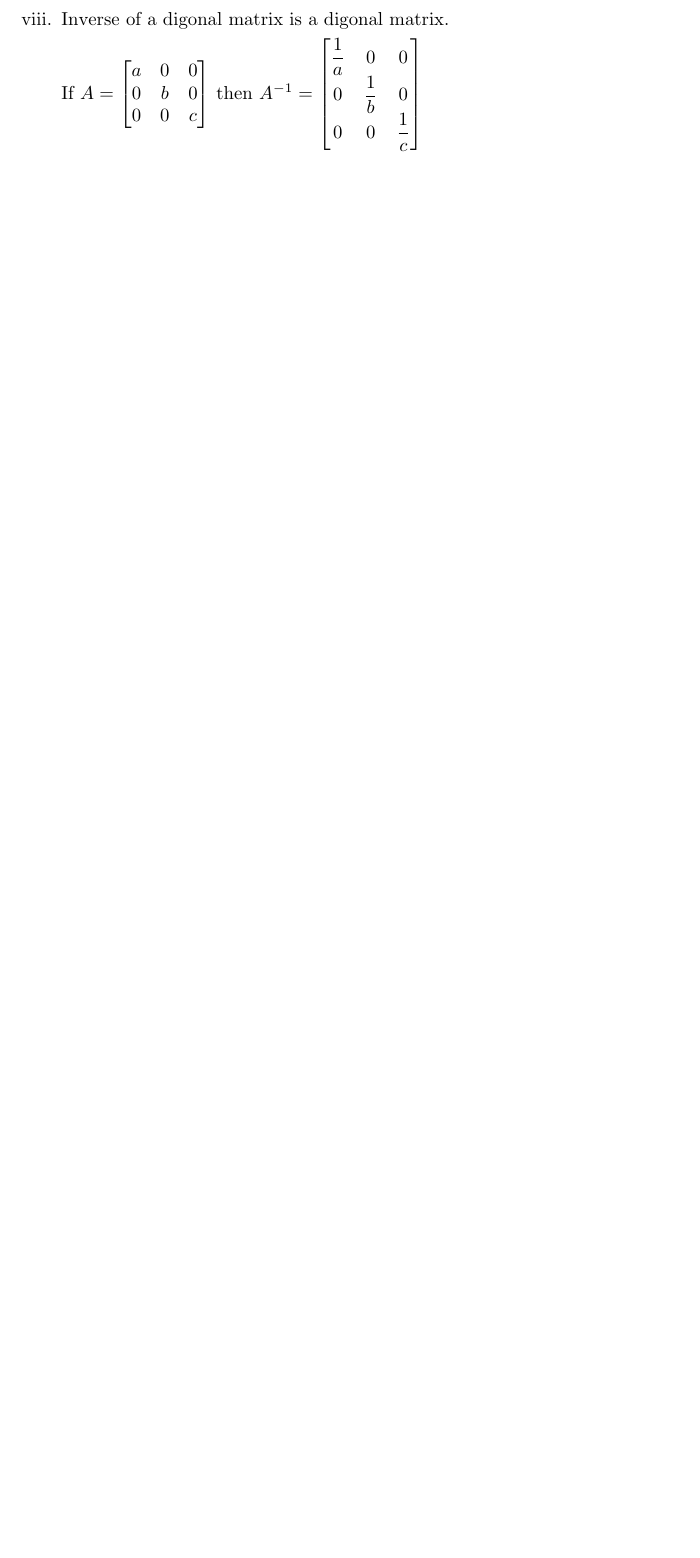
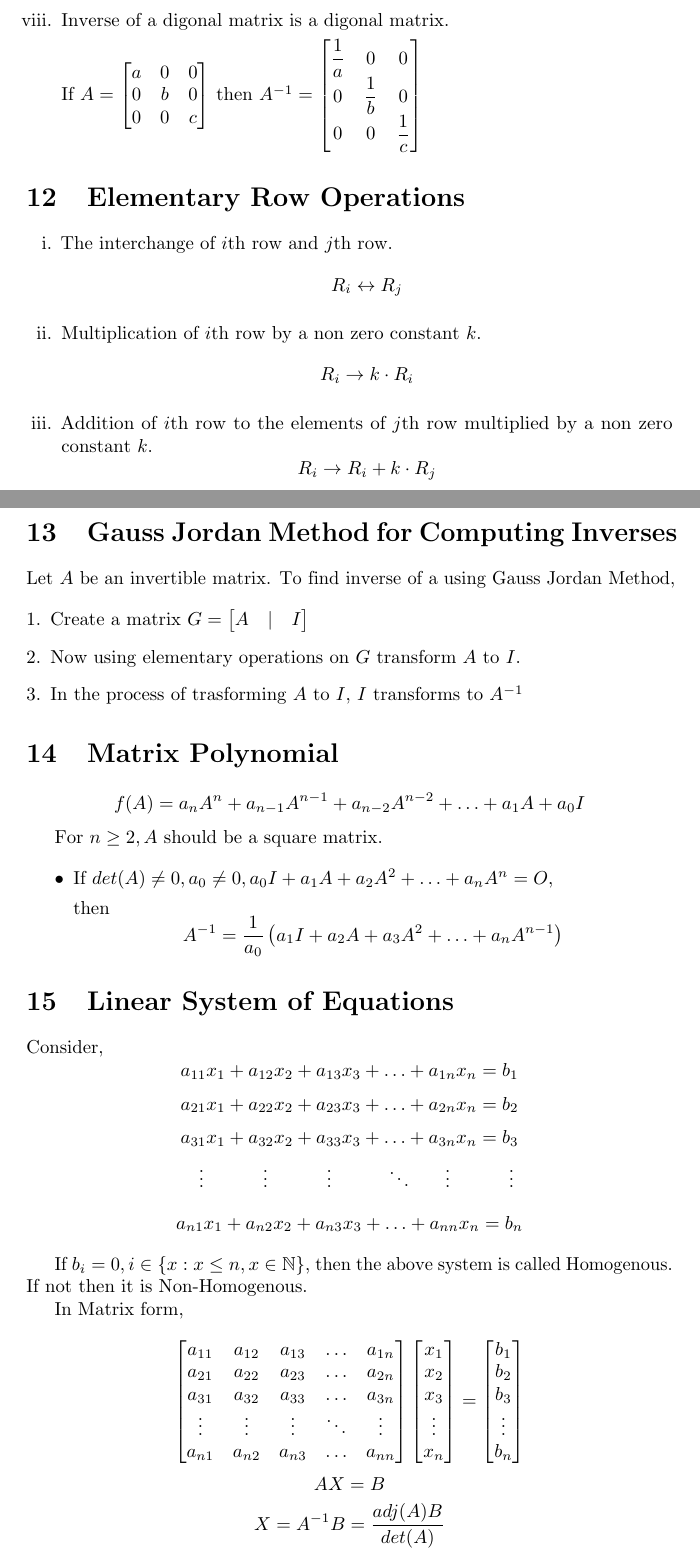
Before and after one commit to jeskov8tt/Notes, a LaTeX document (Mathematics/Matrices/Matrices_SN.tex): part of page 13 of 13 before the commit and two parts of pages 13 and 14 of 15 after it, the two joined at a grey line, cut so that both start at the same text, the shorter picture padded with empty space. Compiled offline with pdfLaTeX.

Commit message:
modified:   Mathematics/Matrices/Matrices_SN.pdf 	modified:   Mathematics/Matrices/Matrices_SN.tex

```diff
--- a/Mathematics/Matrices/Matrices_SN.tex
+++ b/Mathematics/Matrices/Matrices_SN.tex
@@ -633,8 +642,74 @@ $$A^{-1}=\dfrac{adj(A)}{det(A)}$$
                   0 & b & 0 \\
                   0 & 0 & c
               \end{bmatrix}$ then $A^{-1}=\begin{bmatrix}
-                  \dfrac{1}{a} & 0      & 0 \\
-                  0            & \dfrac{1}{b} & 0 \\
-                  0 & 0 & \dfrac{1}{c}
+                  \dfrac{1}{a} & 0            & 0            \\
+                  0            & \dfrac{1}{b} & 0            \\
+                  0            & 0            & \dfrac{1}{c}
               \end{bmatrix}$
 \end{enumerate}
+\section{Elementary Row Operations}
+\begin{enumerate}[i.]
+    \item The interchange of $i$th row and $j$th row.
+          $$R_{i} \leftrightarrow R_{j}$$
+    \item Multiplication of $i$th row by a non zero constant $k$.
+          $$R_{i} \rightarrow k\cdot R_{i}$$
+    \item Addition of $i$th row to the elements of $j$th row multiplied by a non zero constant $k$.
+          $$R_{i} \rightarrow R_{i}+ k \cdot R_{j}$$
+\end{enumerate}
+\section{Gauss Jordan Method for Computing Inverses}
+Let $A$ be an invertible matrix. To find inverse of a using Gauss Jordan Method,
+
+\begin{enumerate}[1.]
+    \item Create a matrix $G=\begin{bmatrix}
+                  A & | & I
+              \end{bmatrix}$
+    \item Now using elementary operations on $G$ transform $A$ to $I$.
+    \item In the process of trasforming $A$ to $I$, $I$ transforms to $A^{-1}$
+\end{enumerate}
+
+\section{Matrix Polynomial}
+$$f(A)=a_{n}A^n+a_{n-1}A^{n-1}+a_{n-2}A^{n-2}+ \ldots +a_{1}A+a_{0}I$$
+
+For $n \ge 2, A$ should be a square matrix.
+
+\begin{itemize}
+    \item If $det(A) \not= 0, a_{0}\not=0, a_{0}I+a_{1}A+a_{2}A^2+ \ldots + a_{n}A^n=O$,
+
+          then $$A^{-1}=\dfrac{1}{a_{0}}\left(
+              a_{1}I+a_{2}A+a_{3}A^2+ \ldots + a_{n}A^{n-1}
+              \right)$$
+\end{itemize}
+
+\section{Linear System of Equations}
+Consider,
+$$a_{11}x_{1}+a_{12}x_{2}+a_{13}x_{3}+ \ldots + a_{1n}x_{n}=b_{1}$$
+$$a_{21}x_{1}+a_{22}x_{2}+a_{23}x_{3}+ \ldots + a_{2n}x_{n}=b_{2}$$
+$$a_{31}x_{1}+a_{32}x_{2}+a_{33}x_{3}+ \ldots + a_{3n}x_{n}=b_{3}$$
+$\hphantom{1cm} \hspace{2.6cm} \vdots \hspace{1.1cm} \vdots \hspace{1.1cm} \vdots \hspace{1.0cm} \ddots \hspace{0.6cm} \vdots \hspace{1.1cm} \vdots$
+$$a_{n1}x_{1}+a_{n2}x_{2}+a_{n3}x_{3}+ \ldots + a_{nn}x_{n}=b_{n}$$
+
+If $b_{i}=0,i\in \left\{x:x\le n, x \in \mathbb{N}\right\}$, then the above system is called Homogenous. \\If not then it is Non-Homogenous.
+
+In Matrix form,
+
+$$\begin{bmatrix}
+        a_{11} & a_{12} & a_{13} & \ldots & a_{1n} \\
+        a_{21} & a_{22} & a_{23} & \ldots & a_{2n} \\
+        a_{31} & a_{32} & a_{33} & \ldots & a_{3n} \\
+        \vdots & \vdots & \vdots & \ddots & \vdots \\
+        a_{n1} & a_{n2} & a_{n3} & \ldots & a_{nn} \\
+    \end{bmatrix} \begin{bmatrix}
+        x_{1}  \\
+        x_{2}  \\
+        x_{3}  \\
+        \vdots \\
+        x_{n}  \\
+    \end{bmatrix}=\begin{bmatrix}
+        b_{1}  \\
+        b_{2}  \\
+        b_{3}  \\
+        \vdots \\
+        b_{n}  \\
+    \end{bmatrix}$$
+$$AX=B$$
+$$X=A^{-1}B=\dfrac{adj(A)B}{det(A)}$$
```
Also changed, not shown: Mathematics/Matrices/Matrices_SN.pdf, Mathematics/Matrices/Matrices_SN.tex (46 more changed lines).
